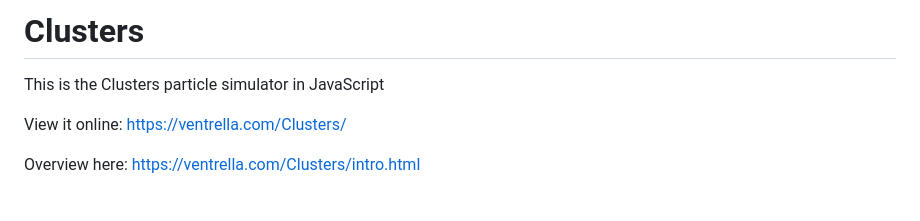
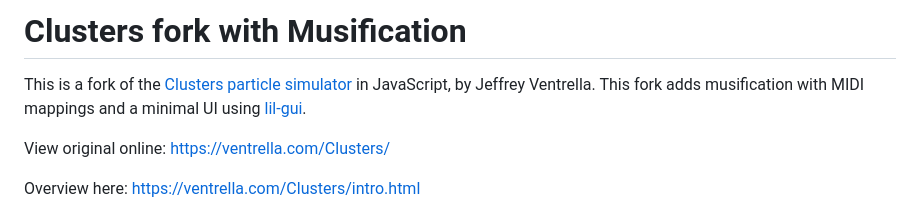
Before and after one commit to wincsw/MusicProject, a Markdown page: README.md, the part around the change. Drawn GitHub-style.

```diff
--- a/README.md
+++ b/README.md
@@ -1,8 +1,8 @@
-# Clusters
+# Clusters fork with Musification
 
-This is the Clusters particle simulator in JavaScript
+This is a fork of the [Clusters particle simulator](https://github.com/Ventrella/Clusters) in JavaScript, by Jeffrey Ventrella. This fork adds musification with MIDI mappings and a minimal UI using [lil-gui](https://lil-gui.georgealways.com/).
 
-View it online:
+View original online:
 https://ventrella.com/Clusters/
 
 Overview here:
```
